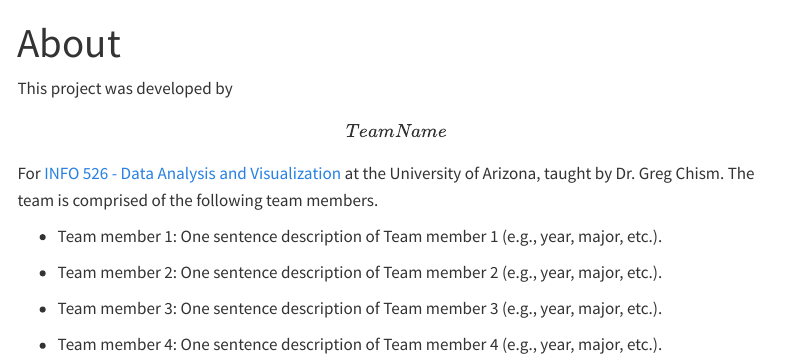
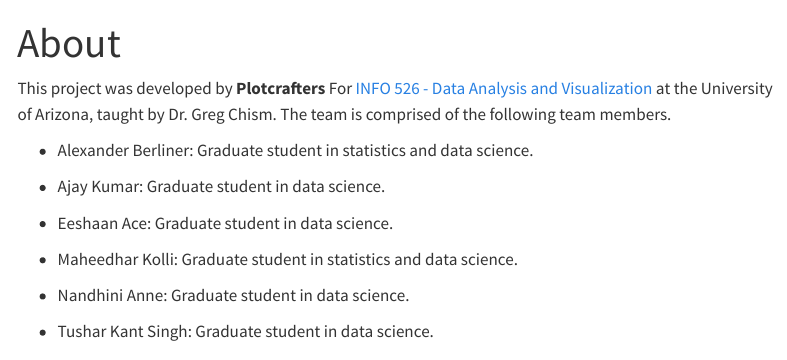
Before and after one commit to INFO-526-S24/project-01-Plotcrafters, a Quarto document (about.qmd): the page in a window 1100 px wide, from its top. Rendered offline with R 4.5, knitr and Pandoc in place of Quarto, with nearby package versions; menus at the side of the page are left out.

Commit message:
completed the about file section

```diff
--- a/about.qmd
+++ b/about.qmd
@@ -4,12 +4,16 @@ format: html
 editor: visual
 ---
 
-This project was developed by **\[Team Name\]** For [INFO 526 - Data Analysis and Visualization](https://datavizaz.org/) at the University of Arizona, taught by Dr. Greg Chism. The team is comprised of the following team members.
+This project was developed by **Plotcrafters** For [INFO 526 - Data Analysis and Visualization](https://datavizaz.org/) at the University of Arizona, taught by Dr. Greg Chism. The team is comprised of the following team members.
 
--   Team member 1: One sentence description of Team member 1 (e.g., year, major, etc.).
+-   Alexander Berliner: Graduate student in statistics and data science.
 
--   Team member 2: One sentence description of Team member 2 (e.g., year, major, etc.).
+-   Ajay Kumar: Graduate student in data science.
 
--   Team member 3: One sentence description of Team member 3 (e.g., year, major, etc.).
+-   Eeshaan Ace: Graduate student in data science.
 
--   Team member 4: One sentence description of Team member 4 (e.g., year, major, etc.).
+-   Maheedhar Kolli: Graduate student in statistics and data science.
+
+-   Nandhini Anne: Graduate student in data science.
+
+-   Tushar Kant Singh: Graduate student in data science.
```
